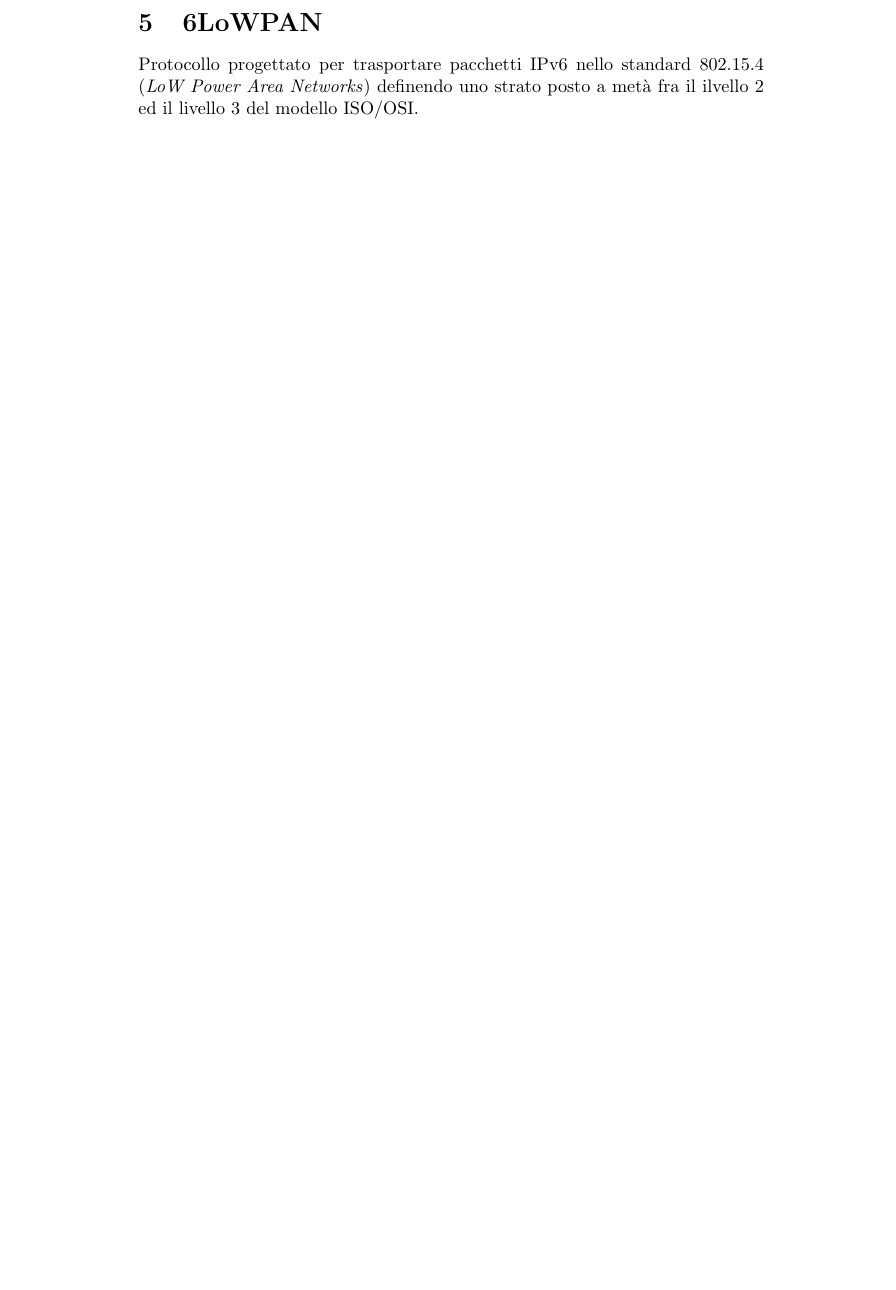
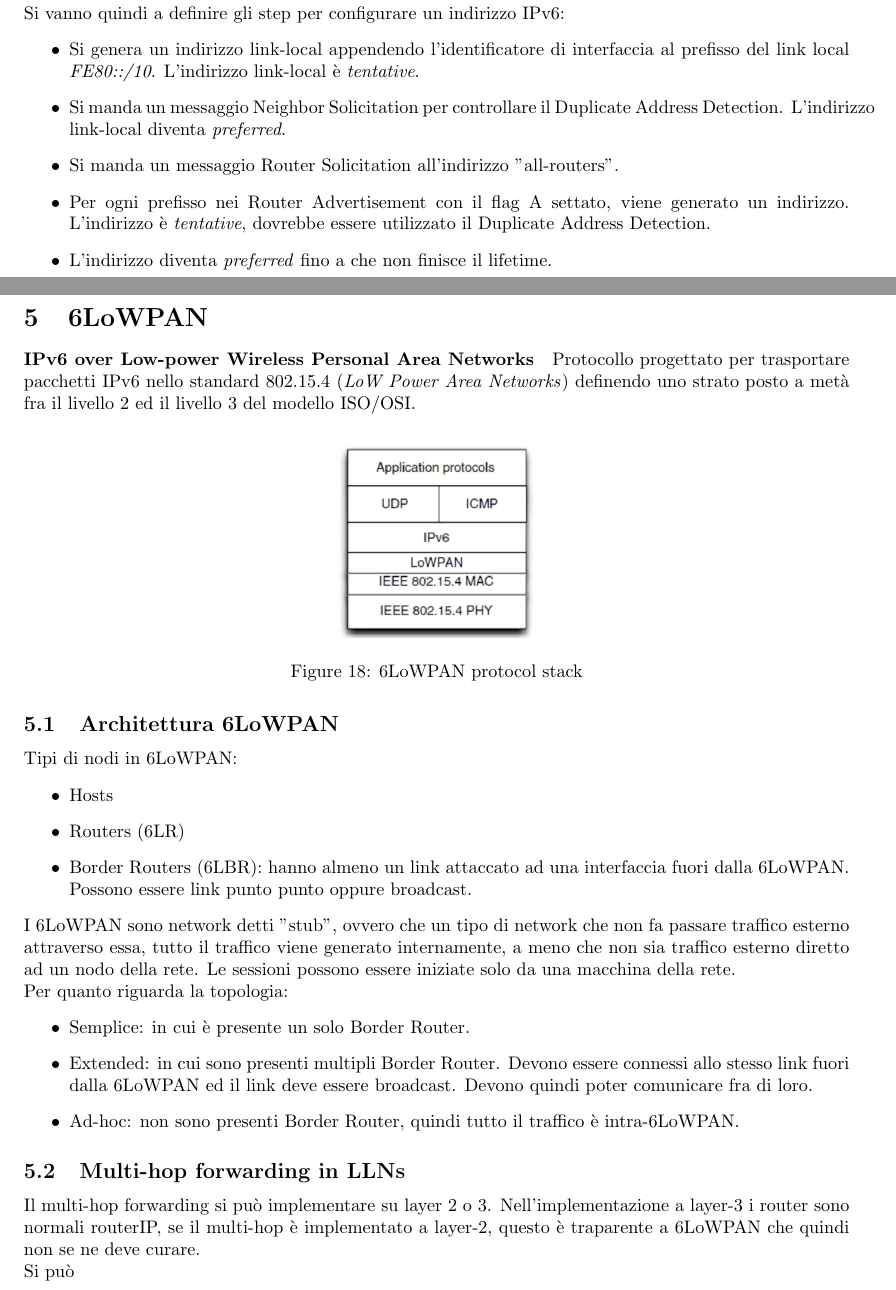
Before and after one commit to fontanellileonardo/ANAWS-Notes, a LaTeX document (tex/main.tex): part of page 19 of 19 before the commit and two parts of pages 13 and 14 of 14 after it, the two joined at a grey line, cut at the place of the change, the shorter picture padded with empty space. Compiled offline with pdfLaTeX.

Commit message:
Fino ad architettura 6LoWPAN

```diff
--- a/tex/main.tex
+++ b/tex/main.tex
@@ -2,6 +2,7 @@
 \usepackage[utf8]{inputenc}
 \usepackage{float}
 \usepackage{graphicx}
+\usepackage[a4paper,top=2.5cm,bottom=2.5cm,left=2.5cm,right=2.5cm]{geometry}
 
 \title{Appunti Advanced Networking \\ and Wireless Systems}
 \author{}
@@ -388,9 +380,40 @@ L'indirizzo passa attraverso differenti stati:
     \item \textbf{Deprecated Address:} l'utilizzo di questo tipo di indirizzo è sconsigliato ma non proibito.
     \item \textbf{Valid Address:} è un indirizzo che può essere Preferred o Deprecated.
 \end{itemize}
-Questo tipo di lifetime viene definito in modo da dare il tempo di controllare che non ci siano collisioni sullo stesso link.
+Questo tipo di lifetime viene definito in modo da dare il tempo di controllare che non ci siano collisioni sullo stesso link. \\ Si vanno quindi a definire gli step per configurare un indirizzo IPv6:
+\begin{itemize}
+    \item Si genera un indirizzo link-local appendendo l'identificatore di interfaccia al prefisso del link local \textit{FE80::/10}. L'indirizzo link-local è \textit{tentative}.
+    \item Si manda un messaggio Neighbor Solicitation per controllare il Duplicate Address Detection. L'indirizzo link-local diventa \textit{preferred}.
+    \item Si manda un messaggio Router Solicitation all'indirizzo "all-routers".
+    \item Per ogni prefisso nei Router Advertisement con il flag A settato, viene generato un indirizzo. L'indirizzo è \textit{tentative}, dovrebbe essere utilizzato il Duplicate Address Detection.
+    \item L'indirizzo diventa \textit{preferred} fino a che non finisce il lifetime.
+\end{itemize}
 
 \newpage
 \section{6LoWPAN}
-Protocollo progettato per trasportare pacchetti IPv6 nello standard 802.15.4 (\textit{LoW Power Area Networks}) definendo uno strato posto a metà fra il ilvello 2 ed il livello 3 del modello ISO/OSI.
+\paragraph{IPv6 over Low-power Wireless Personal Area Networks}
+Protocollo progettato per trasportare pacchetti IPv6 nello standard 802.15.4 (\textit{LoW Power Area Networks}) definendo uno strato posto a metà fra il livello 2 ed il livello 3 del modello ISO/OSI.
+\begin{figure}[H]
+\centering
+\includegraphics[scale=0.6]{figures/6LoWPAN stack.png}
+\caption{6LoWPAN protocol stack}
+\end{figure}
+
+\subsection{Architettura 6LoWPAN}
+Tipi di nodi in 6LoWPAN:
+\begin{itemize}
+    \item Hosts
+    \item Routers (6LR)
+    \item Border Routers (6LBR): hanno almeno un link attaccato ad una interfaccia fuori dalla 6LoWPAN. Possono essere link punto punto oppure broadcast.
+\end{itemize}
+I 6LoWPAN sono network detti "stub", ovvero che un tipo di network che non fa passare traffico esterno attraverso essa, tutto il traffico viene generato internamente, a meno che non sia traffico esterno diretto ad un nodo della rete. Le sessioni possono essere iniziate solo da una macchina della rete. \\ Per quanto riguarda la topologia:
+\begin{itemize}
+    \item Semplice: in cui è presente un solo Border Router.
+    \item Extended: in cui sono presenti multipli Border Router. Devono essere connessi allo stesso link fuori dalla 6LoWPAN ed il link deve essere broadcast. Devono quindi poter comunicare fra di loro.
+    \item Ad-hoc: non sono presenti Border Router, quindi tutto il traffico è intra-6LoWPAN.
+\end{itemize}
+
+\subsection{Multi-hop forwarding in LLNs}
+Il multi-hop forwarding si può implementare su layer 2 o 3. Nell'implementazione a layer-3 i router sono normali routerIP, se il multi-hop è implementato a layer-2, questo è traparente a 6LoWPAN che quindi non se ne deve curare. \\ Si può
+
 \end{document}
```
Also changed, not shown: tex/figures/6LoWPAN stack.png (added), tex/main.tex (17 more changed lines).
